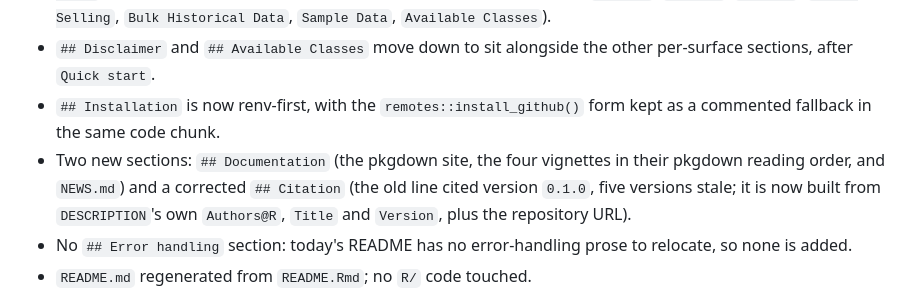
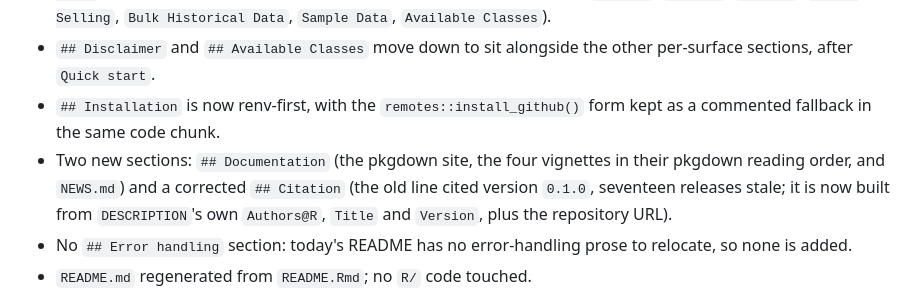
Before and after one commit to dereckscompany/alpaca, a Markdown page: NEWS.md, the part around the change. Drawn GitHub-style.

Commit message:
docs(NEWS): state exactly what the reshape changed

```diff
--- a/NEWS.md
+++ b/NEWS.md
@@ -7,7 +7,7 @@
 * `## Quick Start -- Market Data` is renamed to `## Market Data` to stop colliding with the new fixed `## Quick start` section, and moves down among the other per-surface sections (`Account`, `Trading`, `Options`, `Short Selling`, `Bulk Historical Data`, `Sample Data`, `Available Classes`).
 * `## Disclaimer` and `## Available Classes` move down to sit alongside the other per-surface sections, after `Quick start`.
 * `## Installation` is now renv-first, with the `remotes::install_github()` form kept as a commented fallback in the same code chunk.
-* Two new sections: `## Documentation` (the pkgdown site, the four vignettes in their pkgdown reading order, and `NEWS.md`) and a corrected `## Citation` (the old line cited version `0.1.0`, five versions stale; it is now built from `DESCRIPTION`'s own `Authors@R`, `Title` and `Version`, plus the repository URL).
+* Two new sections: `## Documentation` (the pkgdown site, the four vignettes in their pkgdown reading order, and `NEWS.md`) and a corrected `## Citation` (the old line cited version `0.1.0`, seventeen releases stale; it is now built from `DESCRIPTION`'s own `Authors@R`, `Title` and `Version`, plus the repository URL).
 * No `## Error handling` section: today's README has no error-handling prose to relocate, so none is added.
 * `README.md` regenerated from `README.Rmd`; no `R/` code touched.
 
```
